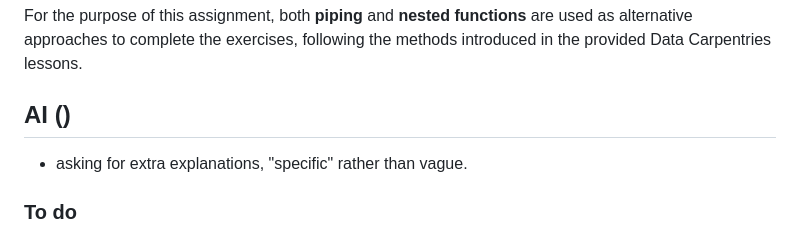
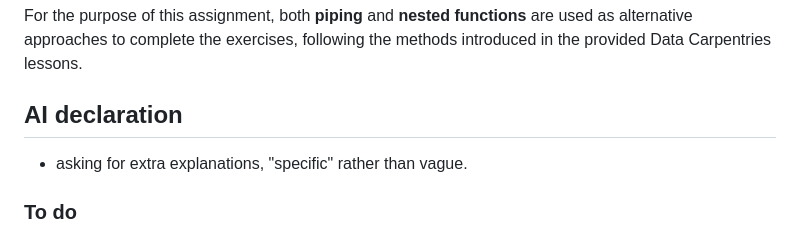
Before and after one commit to MatildeElene/DAM_26, a Markdown page: README.md, the part around the change. Drawn GitHub-style.

```diff
--- a/README.md
+++ b/README.md
@@ -26,7 +26,7 @@ The full code for Element 2 can be found in the accompanying R Markdown document
 
 For the purpose of this assignment, both **piping** and **nested functions** are used as alternative approaches to complete the exercises, following the methods introduced in the provided Data Carpentries lessons.
 
-## AI ()
+## AI declaration
 - asking for extra explanations, "specific" rather than vague.
 
 ### To do
```
